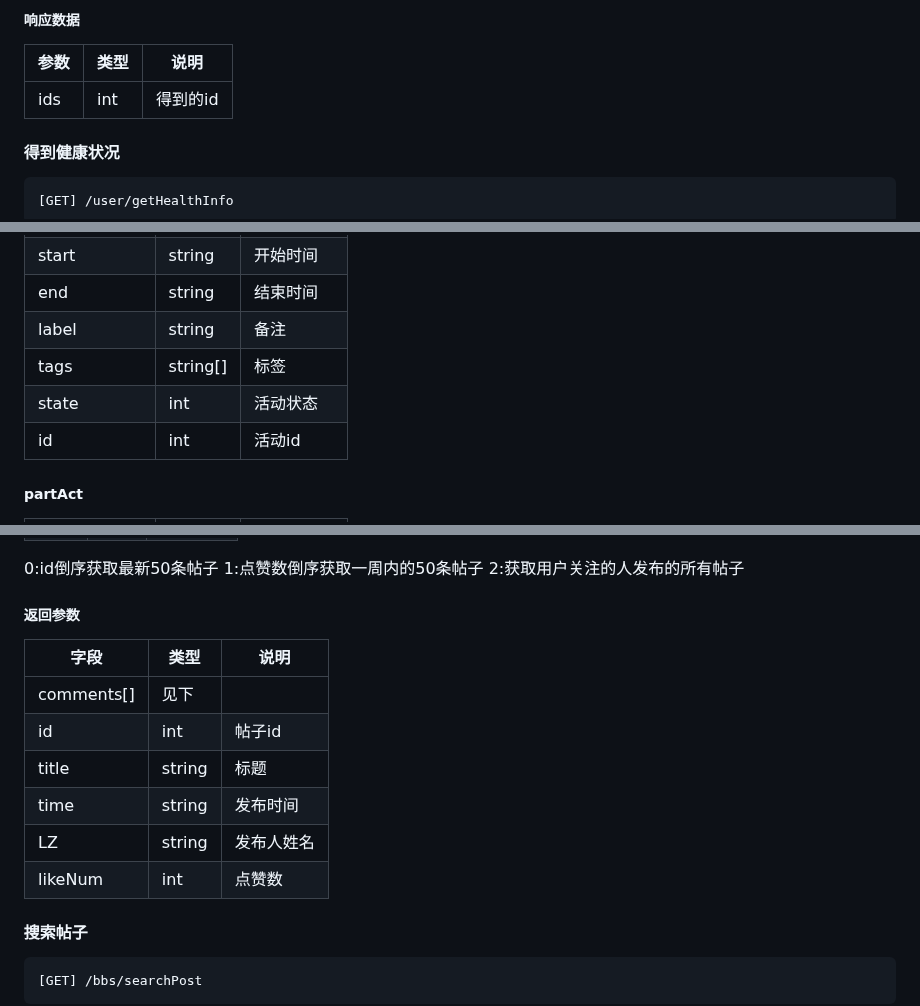
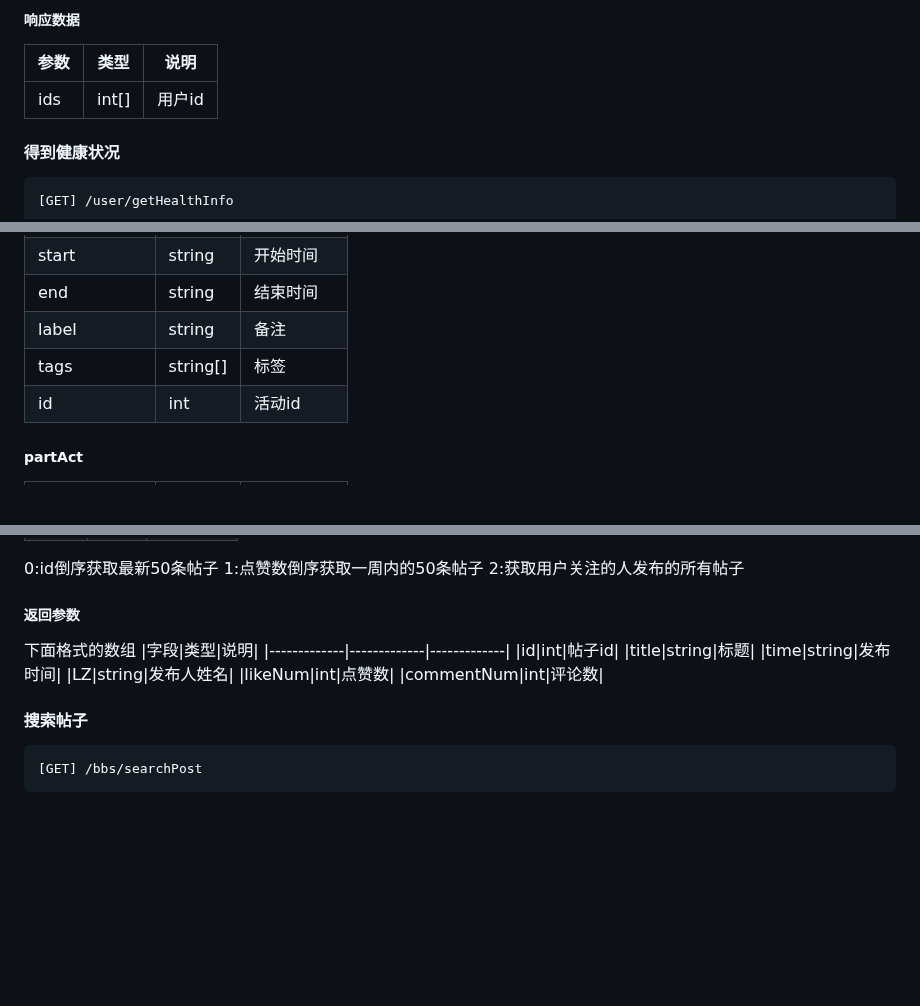
Before and after one commit to LCCCCCCCCCCCCCCCCCCCCC/A02-HealTHU, a Markdown page: API文档.md, 3 parts joined by grey strips. GitHub-like rendering; blank space fills up the shorter version.

````diff
--- a/API文档.md
+++ b/API文档.md
@@ -290,7 +293,7 @@ wx.request({
 ##### 响应数据
 |参数|类型|说明|
 |-------------|-------------|-------------|
-|ids|int|得到的id|
+|ids|int[]|用户id|
 
 #### 得到健康状况
 ```HTTP
@@ -409,7 +398,6 @@ wx.request({
 |end|string|结束时间|
 |label|string|备注|
 |tags|string[]|标签|
-|state|int|活动状态|
 |id|int|活动id|
 
 ##### partAct
@@ -883,14 +912,15 @@ TODO
 2:获取用户关注的人发布的所有帖子
 
 ##### 返回参数
+下面格式的数组
 |字段|类型|说明|
 |-------------|-------------|-------------|
-|comments[]|见下|
 |id|int|帖子id|
 |title|string|标题|
 |time|string|发布时间|
 |LZ|string|发布人姓名|
 |likeNum|int|点赞数|
+|commentNum|int|评论数|
 
 #### 搜索帖子
 ```HTTP
````
Also changed, not shown: other parts of API文档.md (+52 -23 lines).
